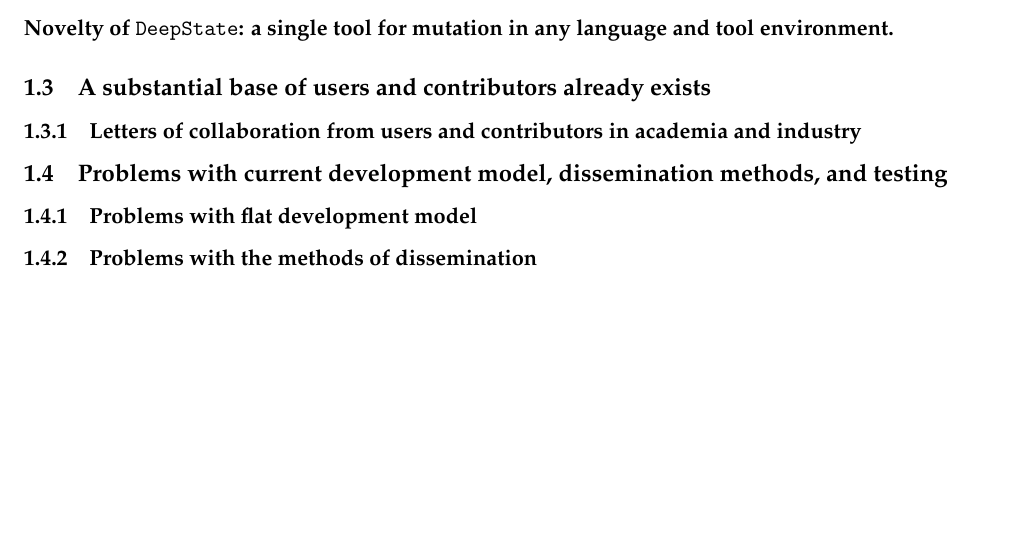
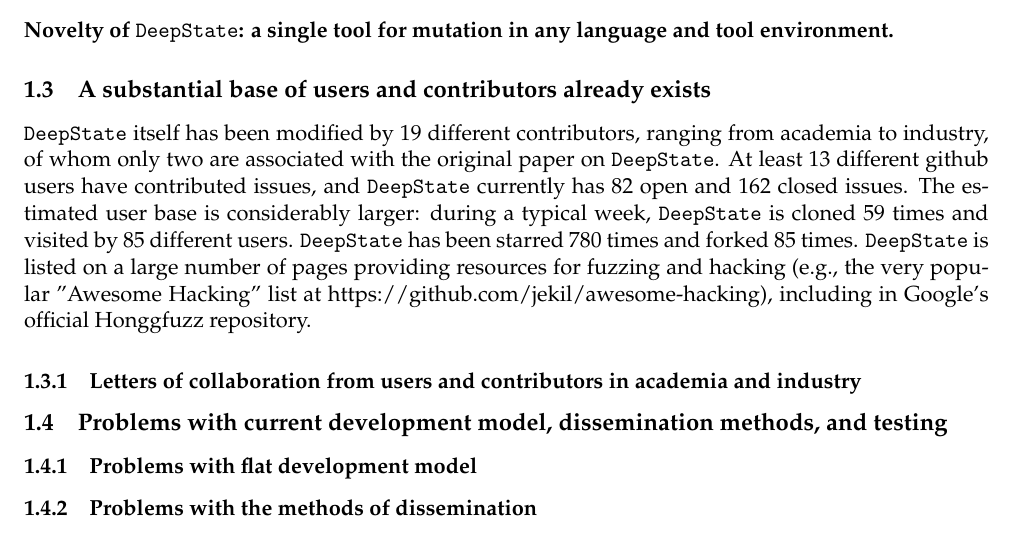
Before and after one commit to agroce/deepstate_pose_23, a LaTeX document (main.tex): part of page 3 of 5, cut so that both start at the same text, the shorter picture padded with empty space. Compiled offline with pdfLaTeX.

Commit message:
Updates from Overleaf

```diff
--- a/main.tex
+++ b/main.tex
@@ -1,4 +1,6 @@
 \documentclass[numbers]{proposalnsf}
+
+\usepackage{url}
 
 \title{POSE: Phase II: \ds: Practical Extensible Mutation Generation and Management for Any Language}
 \author{Alex Groce }
@@ -57,6 +59,9 @@
 
 
 \subsection{A substantial base of users and contributors already exists}
+
+\ds\ itself has been modified by 19 different contributors, ranging from academia to industry, of whom only two are associated with the original paper on \ds. At least 13
+ different github users have contributed issues, and \ds\ currently has 82 open and 162 closed issues.  The estimated user base is considerably larger:  during a typical week, \ds\ is cloned 59 times and visited by 85 different users.  \ds\ has been starred 780 times and forked 85 times.  \ds\ is listed on a large number of pages providing resources for fuzzing and hacking (e.g., the very popular "Awesome Hacking" list at https://github.com/jekil/awesome-hacking), including in Google's official Honggfuzz repository.
 
 \subsubsection{Letters of collaboration from users and contributors in academia and industry}
 
```
